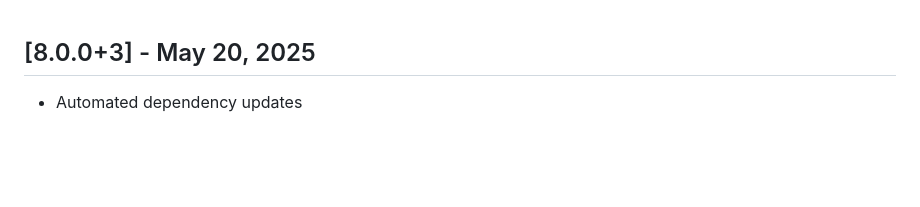
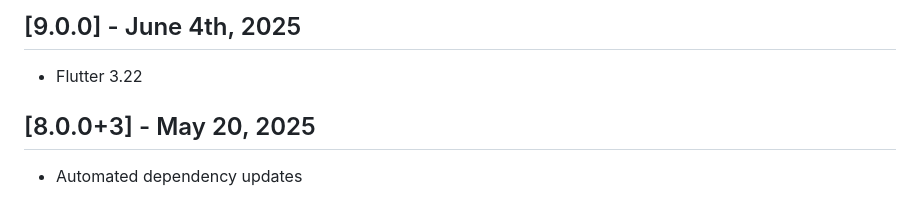
Before and after one commit to peiffer-innovations/json_theme, a Markdown page: json_theme/CHANGELOG.md, the part around the change. GitHub-like rendering; blank space fills up the shorter version.

Commit message:
ugh; changelog

```diff
--- a/json_theme/CHANGELOG.md
+++ b/json_theme/CHANGELOG.md
@@ -1,3 +1,8 @@
+## [9.0.0] - June 4th, 2025
+
+* Flutter 3.22
+
+
 ## [8.0.0+3] - May 20, 2025
 
 * Automated dependency updates
```
